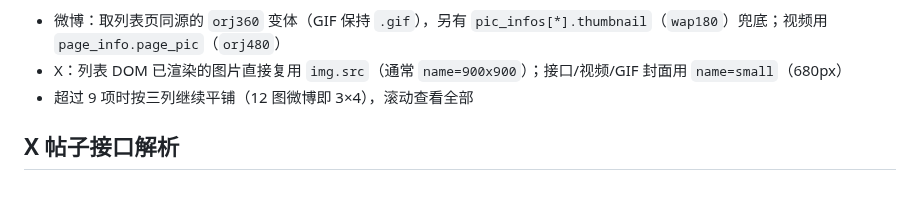
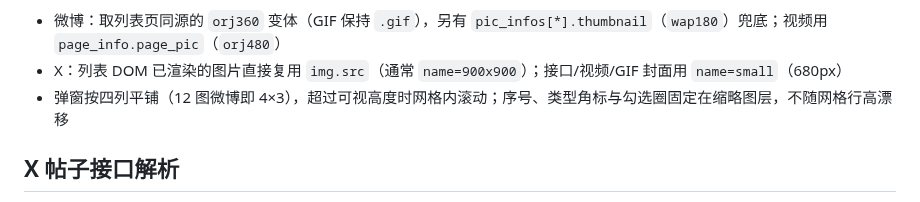
Before and after one commit to gbandszxc/weibo-image-downloader, a Markdown page: docs/TECHNICAL.md, the part around the change. GitHub-like rendering.

```diff
--- a/docs/TECHNICAL.md
+++ b/docs/TECHNICAL.md
@@ -21,7 +21,7 @@
 
 - 微博：取列表页同源的 `orj360` 变体（GIF 保持 `.gif`），另有 `pic_infos[*].thumbnail`（`wap180`）兜底；视频用 `page_info.page_pic`（`orj480`）
 - X：列表 DOM 已渲染的图片直接复用 `img.src`（通常 `name=900x900`）；接口/视频/GIF 封面用 `name=small`（680px）
-- 超过 9 项时按三列继续平铺（12 图微博即 3×4），滚动查看全部
+- 弹窗按四列平铺（12 图微博即 4×3），超过可视高度时网格内滚动；序号、类型角标与勾选圈固定在缩略图层，不随网格行高漂移
 
 ## X 帖子接口解析
 
```
Also changed, not shown: README.md (+1 -1 lines), docs/CHANGELOG.md (+6 -0 lines), docs/screenshots/long_press_modal.png, 4 other files.
